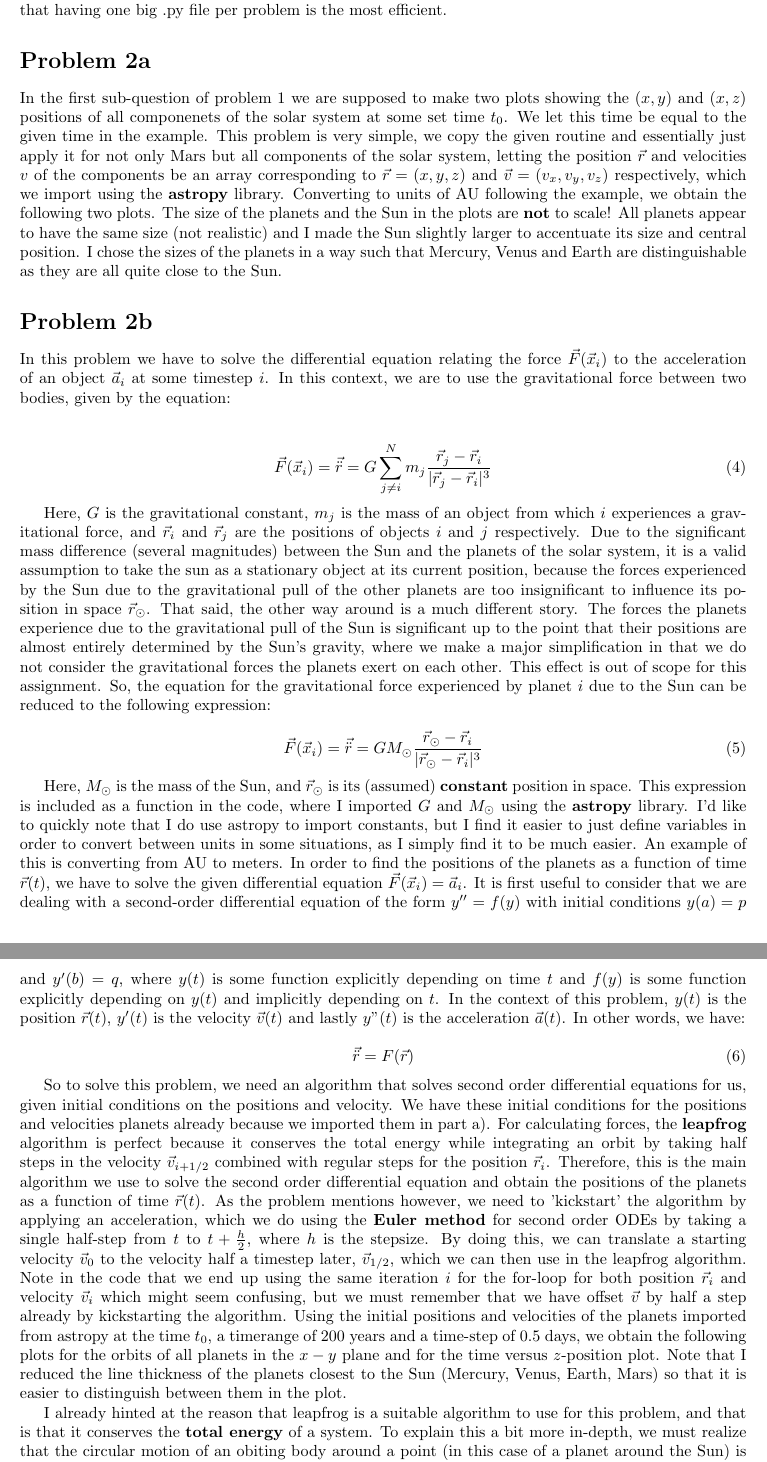
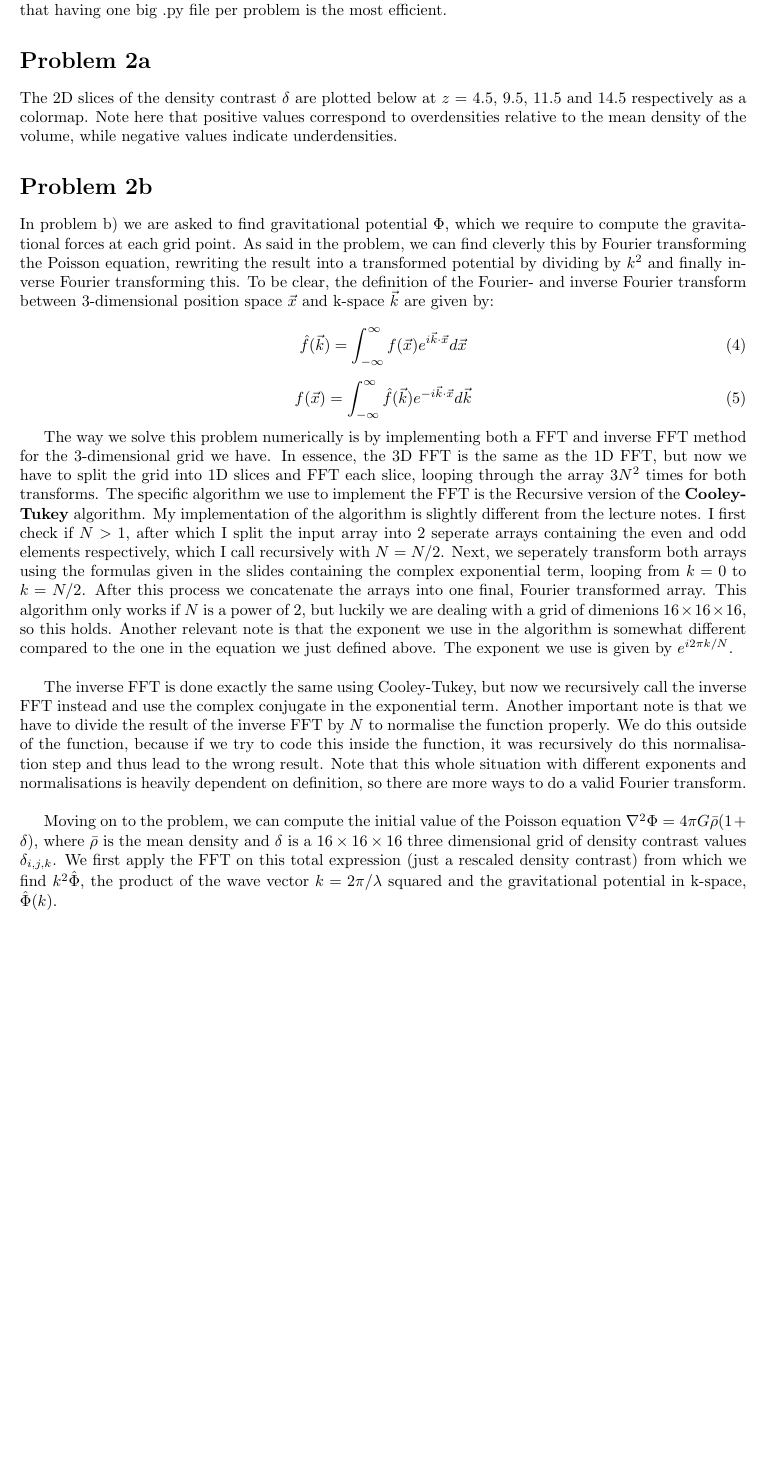
Before and after one commit to jimvanveenhuyzen/NURhandin4, a LaTeX paper (handin4_JvV_s2272881.tex, which reads handin4problem2.tex): two parts of pages 3 and 4 of 4 before the commit and part of page 3 of 3 after it, the two joined at a grey line, cut so that both start at the same text, the shorter picture padded with empty space. Compiled offline with pdfLaTeX.

Commit message:
Add files via upload

```diff
--- a/handin4problem2.tex
+++ b/handin4problem2.tex
@@ -5,60 +5,46 @@ The code is included below. Like in the previous hand-ins, I use code between su
 
 \section*{Problem 2a}
 
-In the first sub-question of problem 1 we are supposed to make two plots showing the $(x,y)$ and $(x,z)$ positions of all componenets of the solar system at some set time $t_0$. We let this time be equal to the given time in the example. This problem is very simple, we copy the given routine and essentially just apply it for not only Mars but all components of the solar system, letting the position $\vec{r}$ and velocities ${v}$ of the components be an array corresponding to $\vec{r} = (x,y,z)$ and $\vec{v} = (v_x,v_y,v_z)$ respectively, which we import using the \textbf{astropy} library. Converting to units of AU following the example, we obtain the following two plots. The size of the planets and the Sun in the plots are $\textbf{not}$ to scale! All planets appear to have the same size (not realistic) and I made the Sun slightly larger to accentuate its size and central position. I chose the sizes of the planets in a way such that Mercury, Venus and Earth are distinguishable as they are all quite close to the Sun.
+The 2D slices of the density contrast $\delta$ are plotted below at $z$ = 4.5, 9.5, 11.5 and 14.5 respectively as a colormap. Note here that positive values correspond to overdensities relative to the mean density of the volume, while negative values indicate underdensities.
 
 %\begin{figure}[h!]
 %  \centering
-%  \includegraphics[width=0.7\linewidth]{./1a_xyplot.png}
+%  \includegraphics[width=0.7\linewidth]{./2a_delta45.png}
 %  \caption{Test.}
 %\end{figure}
 
 %\begin{figure}[h!]
 %  \centering
-%  \includegraphics[width=0.7\linewidth]{./1a_xzplot.png}
+%  \includegraphics[width=0.7\linewidth]{./2a_delta95.png}
+%  \caption{Test.}
+%\end{figure}
+
+%\begin{figure}[h!]
+%  \centering
+%  \includegraphics[width=0.7\linewidth]{./2a_delta115.png}
+%  \caption{Test.}
+%\end{figure}
+
+%\begin{figure}[h!]
+%  \centering
+%  \includegraphics[width=0.7\linewidth]{./2a_delta145.png}
 %  \caption{Test.}
 %\end{figure}
 
 \section*{Problem 2b}
 
-In this problem we have to solve the differential equation relating the force $\vec{F}(\vec{x}_i)$ to the acceleration of an object $\vec{a}_i$ at some timestep $i$. In this context, we are to use the gravitational force between two bodies, given by the equation:\\
+In problem b) we are asked to find gravitational potential $\Phi$, which we require to compute the gravitational forces at each grid point. As said in the problem, we can find cleverly this by Fourier transforming the Poisson equation, rewriting the result into a transformed potential by dividing by $k^2$ and finally inverse Fourier transforming this. To be clear, the definition of the Fourier- and inverse Fourier transform between 3-dimensional position space $\vec{x}$ and k-space $\vec{k}$ are given by:
 
 \begin{equation}
-\vec{F}(\vec{x}_i) = \vec{\ddot{r}} = G \sum_{j \neq i}^N m_j \frac{\vec{r}_j - \vec{r}_i}{|\vec{r}_j - \vec{r}_i|^3}
+\hat{f}(\vec{k}) = \int_{-\infty}^{\infty} f(\vec{x}) e^{i \vec{k} \cdot \vec{x}}d\vec{x}
 \end{equation}
 
-Here, $G$ is the gravitational constant, $m_j$ is the mass of an object from which $i$ experiences a gravitational force, and $\vec{r}_i$ and $\vec{r}_j$ are the positions of objects $i$ and $j$ respectively. Due to the significant mass difference (several magnitudes) between the Sun and the planets of the solar system, it is a valid assumption to take the sun as a stationary object at its current position, because the forces experienced by the Sun due to the gravitational pull of the other planets are too insignificant to influence its position in space $\vec{r}_{\odot}$. That said, the other way around is a much different story. The forces the planets experience due to the gravitational pull of the Sun is significant up to the point that their positions are almost entirely determined by the Sun's gravity, where we make a major simplification in that we do not consider the gravitational forces the planets exert on each other. This effect is out of scope for this assignment. So, the equation for the gravitational force experienced by planet $i$ due to the Sun can be reduced to the following expression:
-
 \begin{equation}
-\vec{F}(\vec{x}_i) = \vec{\ddot{r}} = G M_{\odot} \frac{\vec{r}_{\odot} - \vec{r}_i}{|\vec{r}_{\odot} - \vec{r}_i|^3}
+f(\vec{x}) = \int_{-\infty}^{\infty} \hat{f}(\vec{k}) e^{-i \vec{k} \cdot \vec{x}}d\vec{k}
 \end{equation}
 
-Here, $M_{\odot}$ is the mass of the Sun, and $\vec{r}_{\odot}$ is its (assumed) \textbf{constant} position in space. This expression is included as a function in the code, where I imported $G$ and $M_{\odot}$ using the \textbf{astropy} library. I'd like to quickly note that I do use astropy to import constants, but I find it easier to just define variables in order to convert between units in some situations, as I simply find it to be much easier. An example of this is converting from AU to meters. In order to find the positions of the planets as a function of time $\vec{r}(t)$, we have to solve the given differential equation $\vec{F}(\vec{x}_i) = \vec{a}_i$. It is first useful to consider that we are dealing with a second-order differential equation of the form $y'' = f(y)$ with initial conditions $y(a) = p$ and $y'(b) = q$, where $y(t)$ is some function explicitly depending on time $t$ and $f(y)$ is some function explicitly depending on $y(t)$ and implicitly depending on $t$. In the context of this problem, $y(t)$ is the position $\vec{r}(t)$, $y'(t)$ is the velocity $\vec{v}(t)$ and lastly $y"(t)$ is the acceleration $\vec{a}(t)$. In other words, we have:
+The way we solve this problem numerically is by implementing both a FFT and inverse FFT method for the 3-dimensional grid we have. In essence, the 3D FFT is the same as the 1D FFT, but now we have to split the grid into 1D slices and FFT each slice, looping through the array $3N^2$ times for both transforms. The specific algorithm we use to implement the FFT is the Recursive version of the \textbf{Cooley-Tukey} algorithm. My implementation of the algorithm is slightly different from the lecture notes. I first check if $N>1$, after which I split the input array into 2 seperate arrays containing the even and odd elements respectively, which I call recursively with $N = N/2$. Next, we seperately transform both arrays using the formulas given in the slides containing the complex exponential term, looping from $k=0$ to $k = N/2$. After this process we concatenate the arrays into one final, Fourier transformed array. This algorithm only works if $N$ is a power of 2, but luckily we are dealing with a grid of dimenions $16 \times 16 \times 16$, so this holds. Another relevant note is that the exponent we use in the algorithm is somewhat different compared to the one in the equation we just defined above. The exponent we use is given by $e^{i 2\pi k/N}$.\\
 
-\begin{equation}
- \vec{\ddot{r}} = F(\vec{r})
-\end{equation}
+The inverse FFT is done exactly the same using Cooley-Tukey, but now we recursively call the inverse FFT instead and use the complex conjugate in the exponential term. Another important note is that we have to divide the result of the inverse FFT by $N$ to normalise the function properly. We do this outside of the function, because if we try to code this inside the function, it was recursively do this normalisation step and thus lead to the wrong result. Note that this whole situation with different exponents and normalisations is heavily dependent on definition, so there are  more ways to do a valid Fourier transform.\\
 
-So to solve this problem, we need an algorithm that solves second order differential equations for us, given initial conditions on the positions and velocity. We have these initial conditions for the positions and velocities planets already because we imported them in part a). For calculating forces, the \textbf{leapfrog} algorithm is perfect because it conserves the total energy while integrating an orbit by taking half steps in the velocity $\vec{v}_{i+1/2}$ combined with regular steps for the position $\vec{r}_i$. Therefore, this is the main algorithm we use to solve the second order differential equation and obtain the positions of the planets as a function of time $\vec{r}(t)$. As the problem mentions however, we need to 'kickstart' the algorithm by applying an acceleration, which we do using the \textbf{Euler method} for second order ODEs by taking a single half-step from $t$ to $t + \frac{h}{2}$, where $h$ is the stepsize. By doing this, we can translate a starting velocity $\vec{v}_0$ to the velocity half a timestep later, $\vec{v}_{1/2}$, which we can then use in the leapfrog algorithm. Note in the code that we end up using the same iteration $i$ for the for-loop for both position $\vec{r}_i$ and velocity $\vec{v}_i$ which might seem confusing, but we must remember that we have offset $\vec{v}$ by half a step already by kickstarting the algorithm. Using the initial positions and velocities of the planets imported from astropy at the time $t_0$, a timerange of 200 years and a time-step of 0.5 days, we obtain the following plots for the orbits of all planets in the $x-y$ plane and for the time versus $z$-position plot. Note that I reduced the line thickness of the planets closest to the Sun (Mercury, Venus, Earth, Mars) so that it is easier to distinguish between them in the plot.
-
-%\begin{figure}[h!]
-%  \centering
-%  \includegraphics[width=0.7\linewidth]{./1b_xyplot.png}
-%  \caption{Test.}
-%\end{figure}
-
-%\begin{figure}[h!]
-%  \centering
-%  \includegraphics[width=0.7\linewidth]{./1b_tzplot.png}
-%  \caption{Test.}
-%\end{figure}
-
-I already hinted at the reason that leapfrog is a suitable algorithm to use for this problem, and that is that it conserves the \textbf{total energy} of a system. To explain this a bit more in-depth, we must realize that the circular motion of an obiting body around a point (in this case of a planet around the Sun) is actually just a simple \textit{harmonic oscillator}, for which the total energy $E$, comprised of the sum of the kinetic $E_{kin}$ and potential energies $E_{pot}$, is always conserved in the case where there is no energy leakage (e.g. due to friction). In other words, $E_{kin,i} + E_{pot,i} = E_{kin,f} + E_{pot,f}$ for some arbitrary initial and final times $t_i$ and $t_f$. In the plot of the planetary orbits we see that the orbits have an elliptical shape. As a result, the kinetic energy of a planet will be higher if, relative to its orbit, it is near the Sun compared to when it is further away. This increase in kinetic energy is accompanied by a loss in potential energy.\\
-
-All the algorithms that are part of the material except for leapfrog are either explicit/forward or implicit/backward methods of solving ODEs. Using explicit methods for the orbit adds energy over time, causing the orbits to diverge in an ever increasing spiral shape, while implicit methods remove energy, causing the orbit to spiral toward the centre over time. This is because energy needs to be kept constant per timestep in order to conserve a circular orbit; it has a known associated energy! So in conclusion, leapfrog is best to use here.
-
-%\begin{figure}[h!]
-%  \centering
-%  \includegraphics[width=0.7\linewidth]{./1b_figure1.png}
-%  \caption{In this log-log plot we plot the modelled number of galaxies $N_i$ at the radii of the data file m11 against the data histogram of these same radii.}
-%\end{figure}
+Moving on to the problem, we can compute the initial value of the Poisson equation $\nabla^2 \Phi = 4\pi G \bar{\rho} (1 + \delta)$, where $\bar{\rho}$ is the mean density and $\delta$ is a $16 \times 16 \times 16$ three dimensional grid of density contrast values $\delta_{i,j,k}$. We first apply the FFT on this total expression (just a rescaled density contrast) from which we find $k^2 \hat{\Phi}$, the product of the wave vector $k = 2\pi/\lambda$ squared and the gravitational potential in k-space, $\hat{\Phi}(k)$.
```
